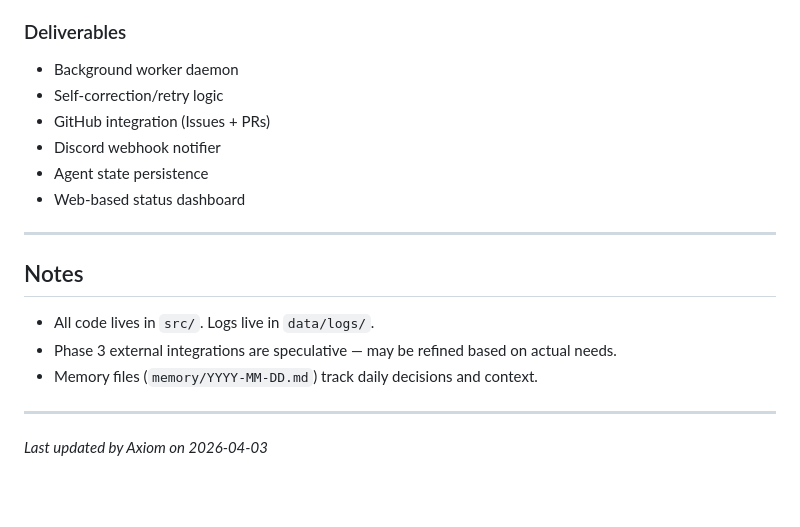
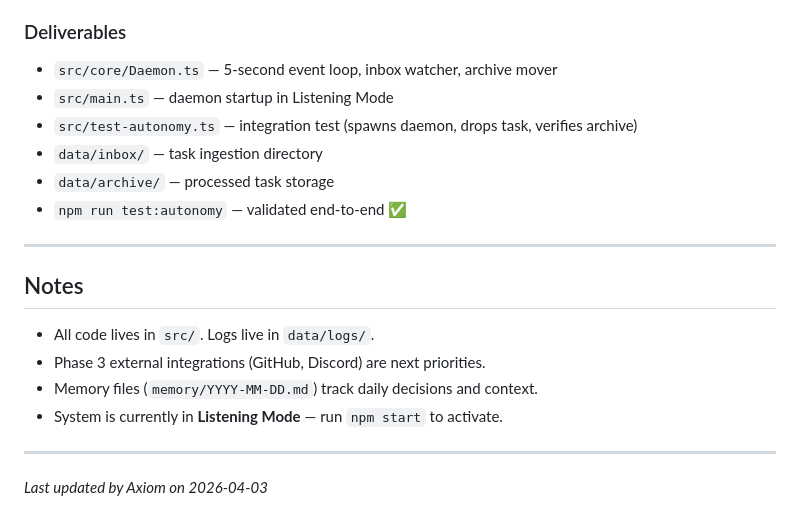
Before and after one commit to JOHN-REY-CARLO-A-GEMAO/squad-os, a Markdown page: ROADMAP.md, the part around one of its changes. Rendered like a GitHub page; blank space fills up the shorter version.

```diff
--- a/ROADMAP.md
+++ b/ROADMAP.md
@@ -72,19 +74,20 @@ Squad OS is an **agentic operating framework** designed to manage a squad of spe
 
 ### Deliverables
-- Background worker daemon
-- Self-correction/retry logic
-- GitHub integration (Issues + PRs)
-- Discord webhook notifier
-- Agent state persistence
-- Web-based status dashboard
+- `src/core/Daemon.ts` — 5-second event loop, inbox watcher, archive mover
+- `src/main.ts` — daemon startup in Listening Mode
+- `src/test-autonomy.ts` — integration test (spawns daemon, drops task, verifies archive)
+- `data/inbox/` — task ingestion directory
+- `data/archive/` — processed task storage
+- `npm run test:autonomy` — validated end-to-end ✅
 
 ---
 
 ## Notes
 
 - All code lives in `src/`. Logs live in `data/logs/`.
-- Phase 3 external integrations are speculative — may be refined based on actual needs.
+- Phase 3 external integrations (GitHub, Discord) are next priorities.
 - Memory files (`memory/YYYY-MM-DD.md`) track daily decisions and context.
+- System is currently in **Listening Mode** — run `npm start` to activate.
 
 ---
 
```
Also changed, not shown: other parts of ROADMAP.md (+29 -27 lines).
